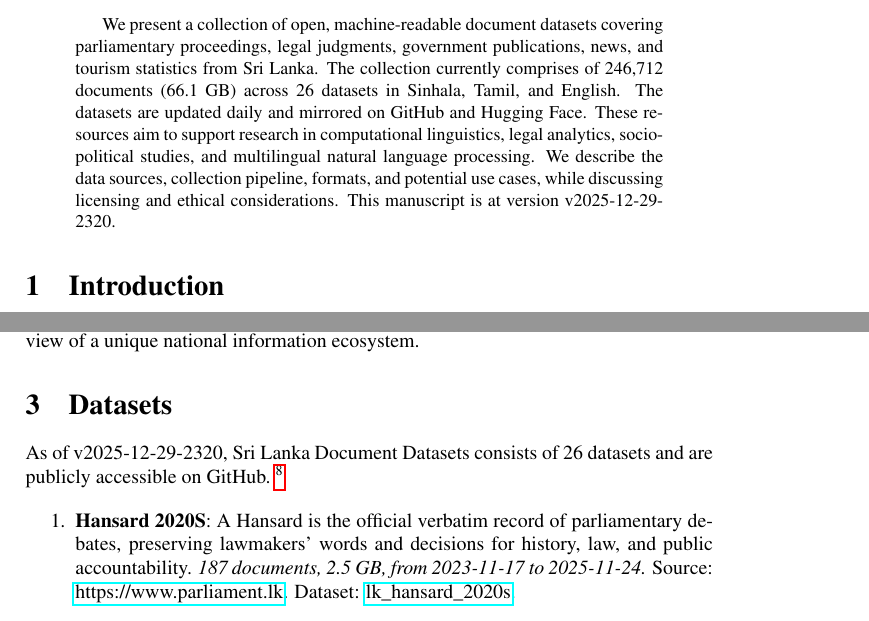
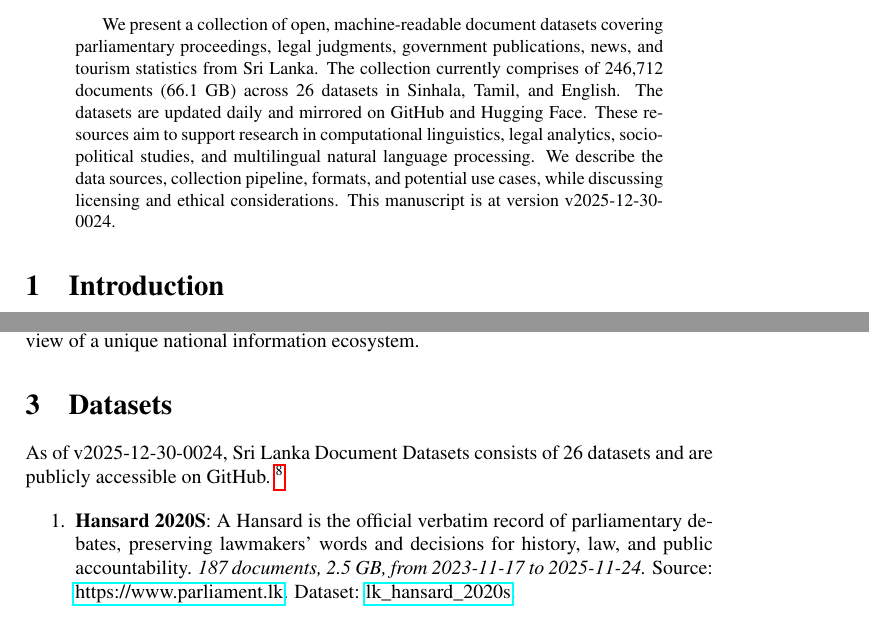
Before and after one commit to nuuuwan/lk_datasets, a LaTeX paper (latex/lk_datasets.tex): two parts of pages 1 and 2 of 7, joined at a grey line, cut so that both start at the same text. Compiled offline with pdfLaTeX; a LaTeX package or settings file that is missing is left out.

Commit message:
🤖 [build.yml] 2025-12-29-1854

```diff
--- a/latex/lk_datasets.tex
+++ b/latex/lk_datasets.tex
@@ -16,7 +16,7 @@
 \normalsize%
 \maketitle%
 \begin{abstract}%
-We present a collection of open, machine-readable document datasets covering parliamentary proceedings, legal judgments, government publications, news, and tourism statistics from Sri Lanka. The collection currently comprises of  246,712  documents (66.1 GB) across 26  datasets in Sinhala, Tamil, and English. The datasets are updated daily and mirrored on GitHub and Hugging Face. These resources aim to support research in computational linguistics, legal analytics, socio-political studies, and multilingual natural language processing. We describe the data sources, collection pipeline, formats, and potential use cases, while discussing licensing and ethical considerations. This manuscript is at version v2025-12-29-2320.%
+We present a collection of open, machine-readable document datasets covering parliamentary proceedings, legal judgments, government publications, news, and tourism statistics from Sri Lanka. The collection currently comprises of  246,712  documents (66.1 GB) across 26  datasets in Sinhala, Tamil, and English. The datasets are updated daily and mirrored on GitHub and Hugging Face. These resources aim to support research in computational linguistics, legal analytics, socio-political studies, and multilingual natural language processing. We describe the data sources, collection pipeline, formats, and potential use cases, while discussing licensing and ethical considerations. This manuscript is at version v2025-12-30-0024.%
 
 %
 \end{abstract}%
@@ -86,7 +86,7 @@ The Sri Lanka Document Datasets aim to fill this gap by aggregating diverse sour
 %
 \section{Datasets}%
 \label{sec:Datasets}%
-As of v2025-12-29-2320, Sri Lanka Document Datasets
+As of v2025-12-30-0024, Sri Lanka Document Datasets
   consists of 26 datasets
  and are publicly accessible on GitHub.%
 ~%
```
Also changed, not shown: README.md, latex/lk_datasets.pdf.
